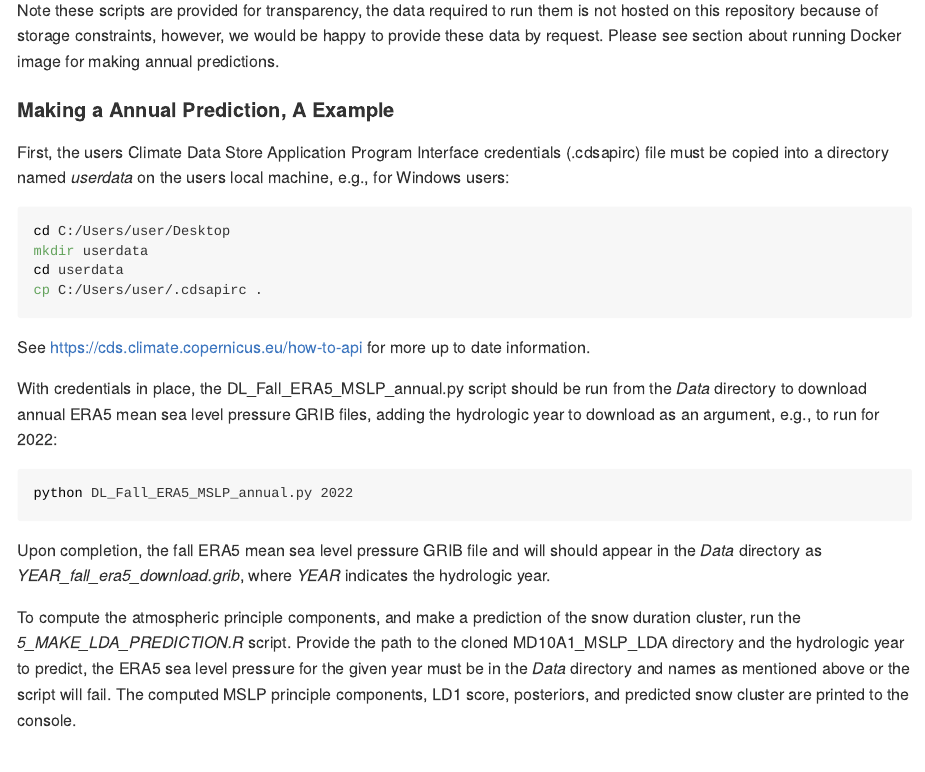
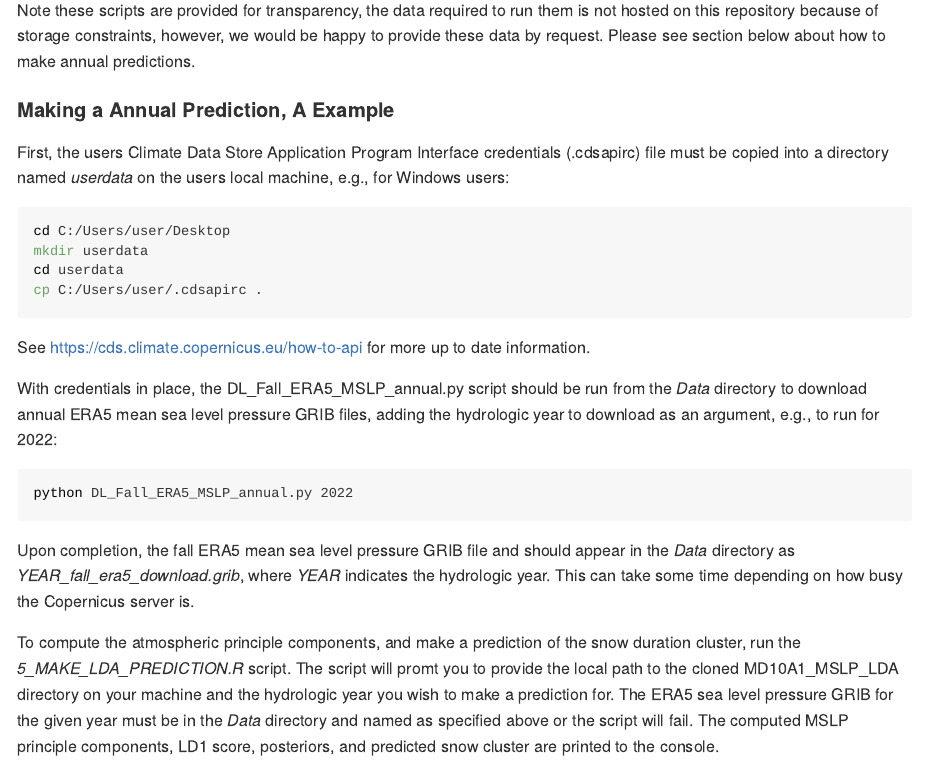
Before and after one commit to HunterGleason/MD10A1_MSLP_LDA, an R Markdown document (README.Rmd): the page in a window 1100 px wide, from 500 px down. The pictures show the output file README.md that the author committed with the source, drawn offline in the style of GitHub; badge pictures from the web are left out.

Commit message:
minor edits to README

````diff
--- a/README.Rmd
+++ b/README.Rmd
@@ -36,7 +36,7 @@ There are 7 core scripts that are required for the analysis, they need to be run
 - DL_Fall_ERA5_MSLP_annual.py
 - 5_MAKE_LDA_PREDICTION.R
 
-Note these scripts are provided for transparency, the data required to run them is not hosted on this repository because of storage constraints, however, we would be happy to provide these data by request. Please see section about running Docker image for making annual predictions.
+Note these scripts are provided for transparency, the data required to run them is not hosted on this repository because of storage constraints, however, we would be happy to provide these data by request. Please see section below about how to make annual predictions.
 
 
 
@@ -58,9 +58,9 @@ With credentials in place, the DL_Fall_ERA5_MSLP_annual.py script should be run
 python DL_Fall_ERA5_MSLP_annual.py 2022
 ```
 
-Upon completion, the fall ERA5 mean sea level pressure GRIB file and will should appear in the *Data* directory as *YEAR_fall_era5_download.grib*, where *YEAR* indicates the hydrologic year.
+Upon completion, the fall ERA5 mean sea level pressure GRIB file and should appear in the *Data* directory as *YEAR_fall_era5_download.grib*, where *YEAR* indicates the hydrologic year. This can take some time depending on how busy the Copernicus server is.
 
-To compute the atmospheric principle components, and make a prediction of the snow duration cluster, run the *5_MAKE_LDA_PREDICTION.R* script. Provide the path to the cloned MD10A1_MSLP_LDA directory and the hydrologic year to predict, the ERA5 sea level pressure for the given year must be in the *Data* directory and names as mentioned above or the script will fail. The computed MSLP principle components, LD1 score, posteriors, and predicted snow cluster are printed to the console.
+To compute the atmospheric principle components, and make a prediction of the snow duration cluster, run the *5_MAKE_LDA_PREDICTION.R* script. The script will promt you to provide the local path to the cloned MD10A1_MSLP_LDA directory on your machine and the hydrologic year you wish to make a prediction for. The ERA5 sea level pressure GRIB for the given year must be in the *Data* directory and named as specified above or the script will fail. The computed MSLP principle components, LD1 score, posteriors, and predicted snow cluster are printed to the console.
 
 ####Past predictions####
 ```{r,echo=F}
````
Also changed, not shown: README.md.
